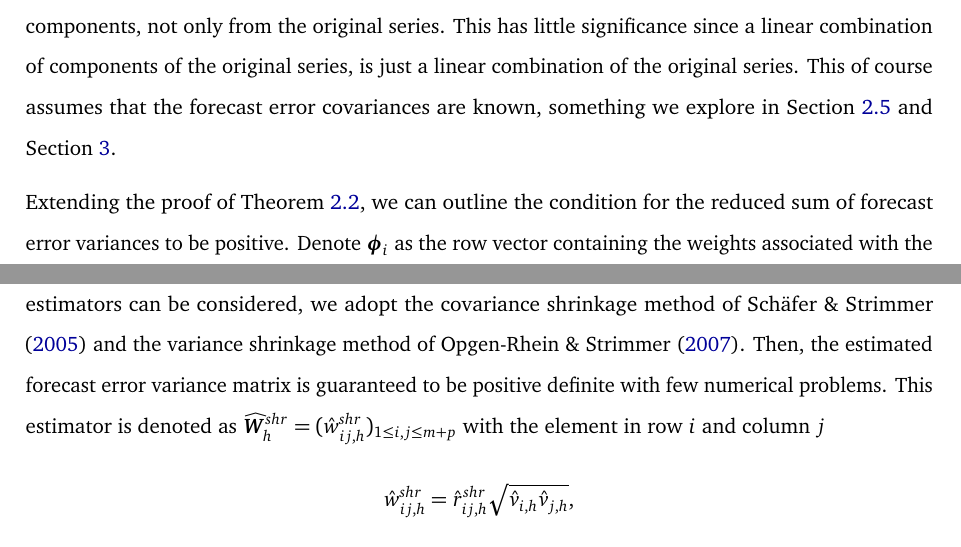
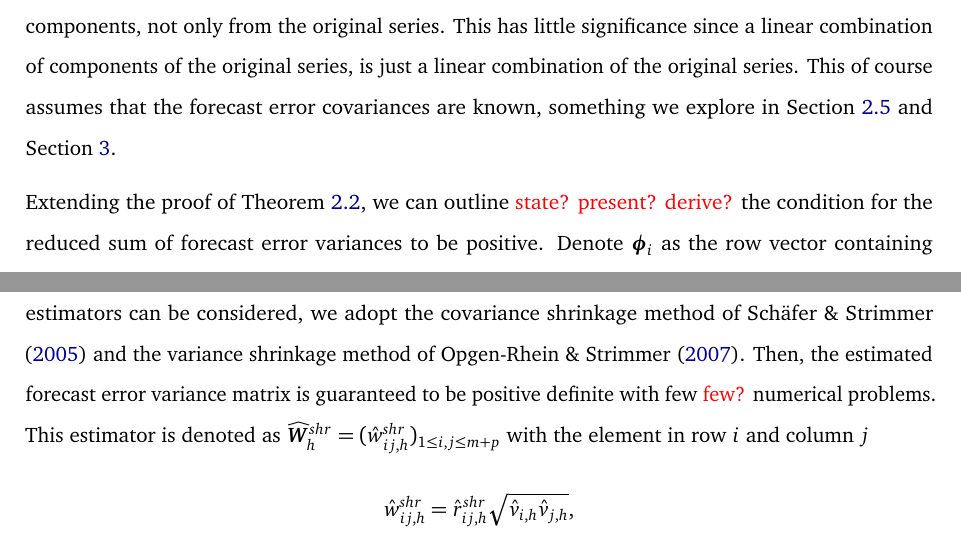
Before and after one commit to FinYang/paper-forecast-projection, a Quarto document (free-lunch.qmd): two parts of pages 10 and 14 of 41 before the commit and two parts of pages 10 and 14 of 42 after it, joined at a grey line, cut so that both start at the same text. The pictures show the output file free-lunch.pdf that the author committed with the source.

Commit message:
A couple of questions in previous sections

```diff
--- a/free-lunch.qmd
+++ b/free-lunch.qmd
@@ -650,7 +650,7 @@ being a positive semi-definite matrix where the diagonal terms are non-negative,
 
 @thm-monotone is the key result that demonstrates the usefulness of FLAP. It means that we can keep increasing the number of components to reduce forecast error variance, even when the number of components exceeds the number of original series. It requires $\bm{C}$ to be $\big[-\bm{\Phi} ~~~ \bm{I}_{p} \big]$ or $\big[-\bm{\Phi} ~~~ \bm{L}\big]$ where $\bm{L}$ is a lower triangular matrix. This implies that the components can also be constructed from existing components, not only from the original series. This has little significance since a linear combination of components of the original series, is just a linear combination of the original series. This of course assumes that the forecast error covariances are known, something we explore in @sec-estW and @sec-simulation.
 
-Extending the proof of @thm-monotone, we can outline the condition for the reduced sum of forecast error variances to be positive. Denote $\bm{\phi}_i$ as the row vector containing the weights associated with the $i$th component, so that with $p$ components, the weights matrix is $\bm{\Phi} = \big[\bm{\phi}_1' ~~~ \bm{\phi}_2' ~~~ \dots ~~~ \bm{\phi}_p'\big]'$. Let $\bm{W}^{(i-1)}_{\tilde{\bm{y}},h}$ denote the error covariance matrix of the projected forecasts of the original series based on the first $i-1$ components, $\bm{w}_{c_{1}\hat{\bm{y}},h}$ denote a vector of covariances of the first component and the base forecasts of the original series, and $\bm{w}_{c_i\tilde{y},h}^{(i-1)}$ denote a vector of covariances of the projected $i$th component and the projected forecasts of the original series, based on the first $i-1$ components.
+Extending the proof of @thm-monotone, we can outline \textcolor{red}{state? present? derive?} the condition for the reduced sum of forecast error variances to be positive. Denote $\bm{\phi}_i$ as the row vector containing the weights associated with the $i$th component, so that with $p$ components, the weights matrix is $\bm{\Phi} = \big[\bm{\phi}_1' ~~~ \bm{\phi}_2' ~~~ \dots ~~~ \bm{\phi}_p'\big]'$. Let $\bm{W}^{(i-1)}_{\tilde{\bm{y}},h}$ denote the error covariance matrix of the projected forecasts of the original series based on the first $i-1$ components, $\bm{w}_{c_{1}\hat{\bm{y}},h}$ denote a vector of covariances of the first component and the base forecasts of the original series, and $\bm{w}_{c_i\tilde{y},h}^{(i-1)}$ denote a vector of covariances of the projected $i$th component and the projected forecasts of the original series, based on the first $i-1$ components.
 
 ::: {#thm-pos-condition}
 
@@ -924,7 +924,7 @@ In practice, the base forecast error variance $\bm{W}_h$ is unknown and needs to
 $$
 \widehat{\bm{W}}_h=\frac{1}{T-h-1}\sum^T_{t=h+1}\hat{\bm{e}}_{t,h}\hat{\bm{e}}_{t,h}',
 $$
-albeit unbiased, is not considered a good approximation to the true forecast error variance in a finite sample when $(m+p) \approx T-h$. It is even singular when $(m+p)>T-h$, which makes the quantities discussed in the previous sections impossible to calculate. For this reason, while other shrinkage estimators can be considered, we adopt the covariance shrinkage method of @SchStr2005 and the variance shrinkage method of @OpgStr2007. Then, the estimated forecast error variance matrix is guaranteed to be positive definite with few numerical problems. This estimator is denoted as $\widehat{\bm{W}}_h^{shr} = (\hat{w}_{ij,h}^{shr})_{1\leq i,j\leq m+p}$ with the element in row $i$ and column $j$
+albeit unbiased, is not considered a good approximation to the true forecast error variance in a finite sample when $(m+p) \approx T-h$. It is even singular when $(m+p)>T-h$, which makes the quantities discussed in the previous sections impossible to calculate. For this reason, while other shrinkage estimators can be considered, we adopt the covariance shrinkage method of @SchStr2005 and the variance shrinkage method of @OpgStr2007. Then, the estimated forecast error variance matrix is guaranteed to be positive definite with few \textcolor{red}{few?} numerical problems. This estimator is denoted as $\widehat{\bm{W}}_h^{shr} = (\hat{w}_{ij,h}^{shr})_{1\leq i,j\leq m+p}$ with the element in row $i$ and column $j$
 $$
 \hat{w}_{ij,h}^{shr} = \hat{r}_{ij,h}^{shr}\sqrt{\hat{v}_{i,h}\hat{v}_{j,h}},
 $$
```
Also changed, not shown: free-lunch.pdf, free-lunch.qmd (2 more changed lines).
